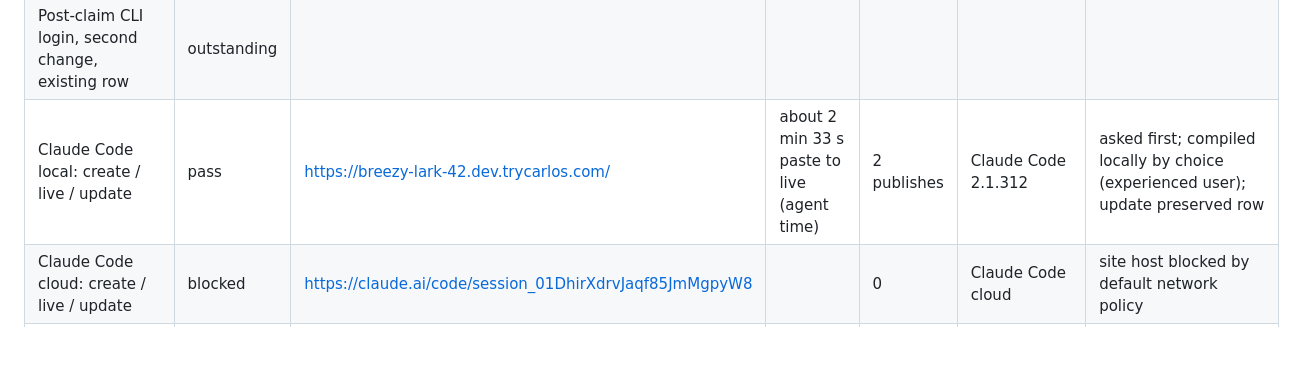
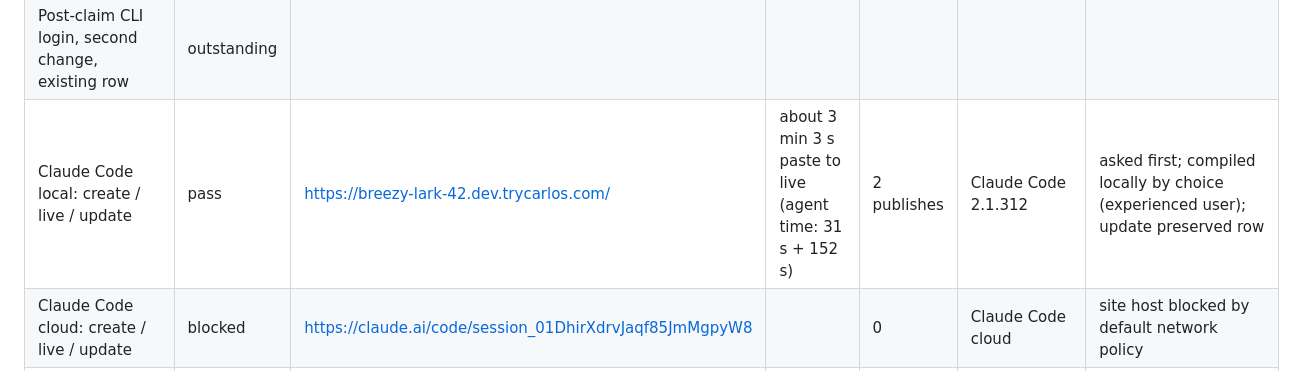
Before and after one commit to carlosframework/website, a Markdown page: docs/start-demo-acceptance.md, the part around the change. Rendered like a GitHub page; blank space fills up the shorter version.

Commit message:
docs: correct the Claude Code local elapsed time
Co-Authored-By: Claude Opus 5.5 <noreply@anthropic.com>

```diff
--- a/docs/start-demo-acceptance.md
+++ b/docs/start-demo-acceptance.md
@@ -45,7 +45,7 @@
 | Claim unavailable: fixture / live | pass (live) |  |  |  | Codex local; Claude Code local | both agents told the person the demo cannot be kept on this deployment |
 | Keymail: fixture / live | fixture only |  |  |  |  |  |
 | Post-claim CLI login, second change, existing row | outstanding |  |  |  |  |  |
-| Claude Code local: create / live / update | pass | https://breezy-lark-42.dev.trycarlos.com/ | about 2 min 33 s paste to live (agent time) | 2 publishes | Claude Code 2.1.312 | asked first; compiled locally by choice (experienced user); update preserved row |
+| Claude Code local: create / live / update | pass | https://breezy-lark-42.dev.trycarlos.com/ | about 3 min 3 s paste to live (agent time: 31 s + 152 s) | 2 publishes | Claude Code 2.1.312 | asked first; compiled locally by choice (experienced user); update preserved row |
 | Claude Code cloud: create / live / update | blocked | https://claude.ai/code/session_01DhirXdrvJaqf85JmMgpyW8 |  | 0 | Claude Code cloud | site host blocked by default network policy |
 | Codex local: create / live / update | pass | https://kind-lake-34.dev.trycarlos.com/ | about 2 min 6 s paste to live (agent time) | 3 publishes | codex-cli 0.165.0 | asked first; non-technical path; no install asked of the person |
 | Codex cloud: create / live / update | outstanding |  |  |  |  | needs a Codex Cloud environment ID (web UI); none configured |
```
